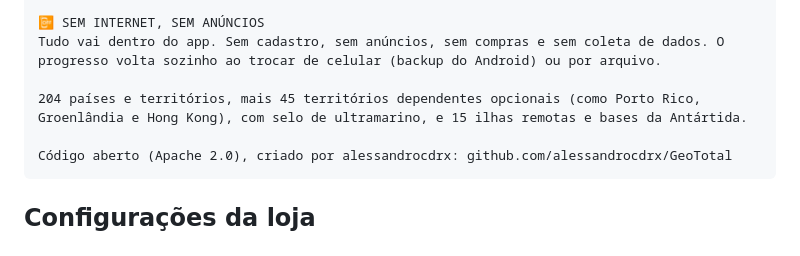
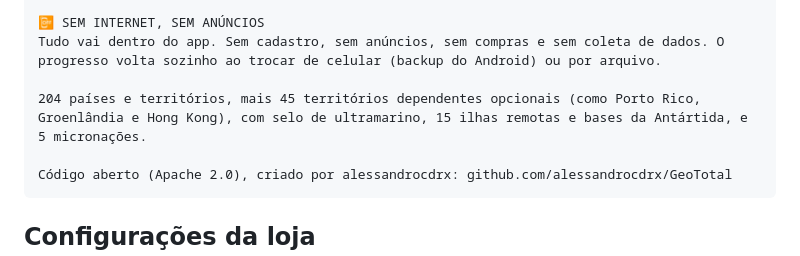
Before and after one commit to alessandrocdrx/GeoTotal, a Markdown page: playstore/FICHA.md, the part around the change. Drawn GitHub-style.

Commit message:
Ficha da loja: descrição cita as micronações
Co-Authored-By: Claude Opus 5.5 <noreply@anthropic.com>
Claude-Session: https://claude.ai/code/session_017n3MkNvJr2xheKrJDtXCeh

````diff
--- a/playstore/FICHA.md
+++ b/playstore/FICHA.md
@@ -47,7 +47,7 @@ Tour rápido de 30 segundos e começo pela América do Sul. Funciona em celular
 📴 SEM INTERNET, SEM ANÚNCIOS
 Tudo vai dentro do app. Sem cadastro, sem anúncios, sem compras e sem coleta de dados. O progresso volta sozinho ao trocar de celular (backup do Android) ou por arquivo.
 
-204 países e territórios, mais 45 territórios dependentes opcionais (como Porto Rico, Groenlândia e Hong Kong), com selo de ultramarino, e 15 ilhas remotas e bases da Antártida.
+204 países e territórios, mais 45 territórios dependentes opcionais (como Porto Rico, Groenlândia e Hong Kong), com selo de ultramarino, 15 ilhas remotas e bases da Antártida, e 5 micronações.
 
 Código aberto (Apache 2.0), criado por alessandrocdrx: github.com/alessandrocdrx/GeoTotal
 ```
````
